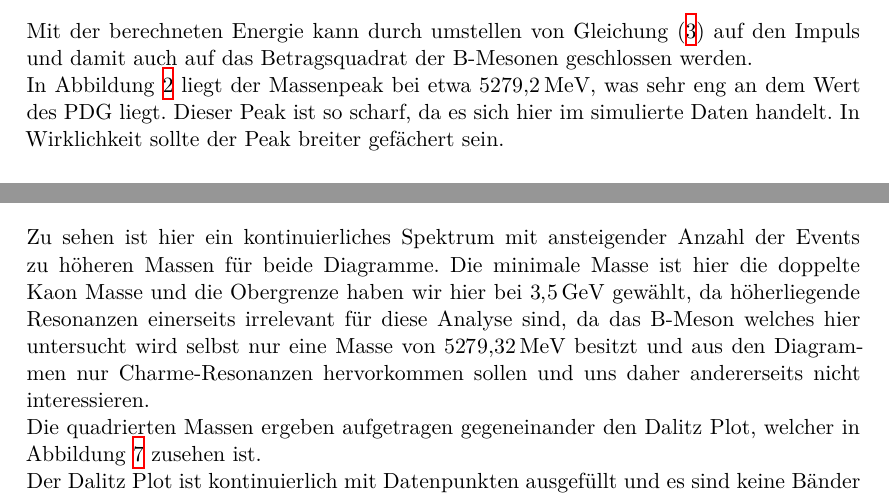
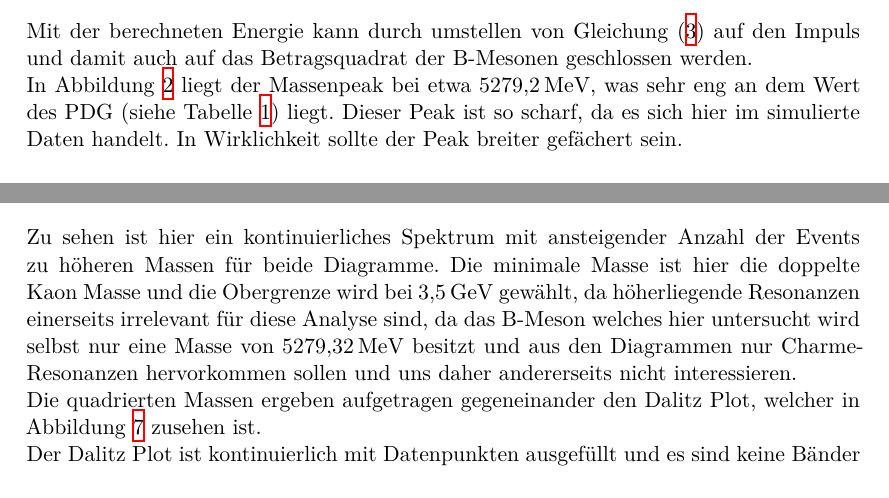
Before and after one commit to Fresoquark/FS2_Teilchenphysik, a LaTeX document (main.tex, which reads content/auswertung.tex): two parts of pages 7 and 10 of 15, joined at a grey line, cut so that both start at the same text. Compiled offline with XeLaTeX.

Commit message:
Rechtschreibung korrigiert

```diff
--- a/content/auswertung.tex
+++ b/content/auswertung.tex
@@ -48,7 +48,7 @@ F\"ur die Massen wird die Massenhypothese der Kaonen eingesetzt, da dies der int
 
 Mit der berechneten Energie kann durch umstellen von Gleichung \eqref{eqn:relativityEQ} auf den Impuls und damit auch auf das Betragsquadrat der B-Mesonen geschlossen werden.
 
-In Abbildung \ref{fig:invMassB} liegt der Massenpeak bei etwa $\SI{5279.2}{\mega\electronvolt}$, was sehr eng an dem Wert des PDG liegt.
+In Abbildung \ref{fig:invMassB} liegt der Massenpeak bei etwa $\SI{5279.2}{\mega\electronvolt}$, was sehr eng an dem Wert des PDG (siehe Tabelle \ref{tab:PDGMassen}) liegt.
 %Hier müssen wir noch eine Quelle zur PDG Masse einfügen
 Dieser Peak ist so scharf, da es sich hier im simulierte Daten handelt. In Wirklichkeit sollte der Peak breiter gefächert sein.
 
@@ -161,8 +161,8 @@ In Abbildung \ref{fig:m12} und \ref{fig:m13} sind die Resonanzen f\"ur die Kombi
   \label{fig:resonances}
 \end{figure}
 Zu sehen ist hier ein kontinuierliches Spektrum mit ansteigender Anzahl der Events zu h\"oheren Massen f\"ur beide Diagramme.
-%Die minimale Masse ist hier die doppelte Kaon Masse und die Obergrenze haben wir hier bei $\SI{3.5}{\giga\electronvolt}$ gew\"ahlt, da uns h\"oherliegende Resonanzen einerseits nicht interessieren und andererseits irrelevant f\"ur diese Analyse sind, da das B-Meson welches hier untersucht wird selbst nur eine Masse von $\SI{5279.32}{\mega\electronvolt}$ besitzt und aus den Diagrammen nur Charme-Resonanzen hervorkommen sollen.
-Die minimale Masse ist hier die doppelte Kaon Masse und die Obergrenze haben wir hier bei $\SI{3.5}{\giga\electronvolt}$ gew\"ahlt, da h\"oherliegende Resonanzen einerseits irrelevant f\"ur diese Analyse sind, da das B-Meson welches hier untersucht wird selbst nur eine Masse von $\SI{5279.32}{\mega\electronvolt}$ besitzt und aus den Diagrammen nur Charme-Resonanzen hervorkommen sollen und uns daher andererseits nicht interessieren.
+%Die minimale Masse ist hier die doppelte Kaon Masse und die Obergrenze wird hier bei $\SI{3.5}{\giga\electronvolt}$ gew\"ahlt, da uns h\"oherliegende Resonanzen einerseits nicht interessieren und andererseits irrelevant f\"ur diese Analyse sind, da das B-Meson welches hier untersucht wird selbst nur eine Masse von $\SI{5279.32}{\mega\electronvolt}$ besitzt und aus den Diagrammen nur Charme-Resonanzen hervorkommen sollen.
+Die minimale Masse ist hier die doppelte Kaon Masse und die Obergrenze wird bei $\SI{3.5}{\giga\electronvolt}$ gew\"ahlt, da h\"oherliegende Resonanzen einerseits irrelevant f\"ur diese Analyse sind, da das B-Meson welches hier untersucht wird selbst nur eine Masse von $\SI{5279.32}{\mega\electronvolt}$ besitzt und aus den Diagrammen nur Charme-Resonanzen hervorkommen sollen und uns daher andererseits nicht interessieren.
 
 Die quadrierten Massen ergeben aufgetragen gegeneinander den Dalitz Plot, welcher in Abbildung \ref{fig:dalitzSim} zusehen ist.
 
```
Also changed, not shown: content/auswertung.tex (2 more changed lines).
